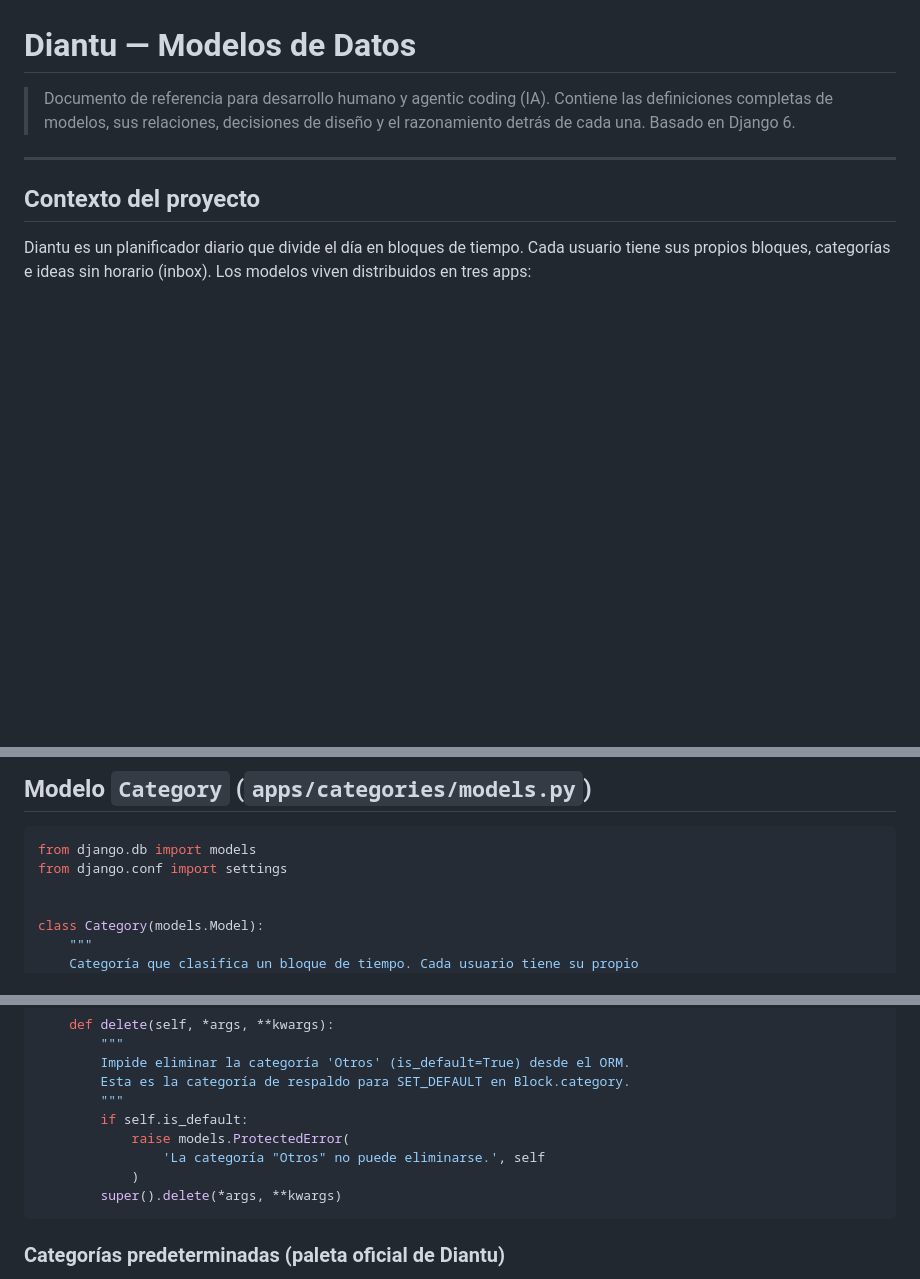
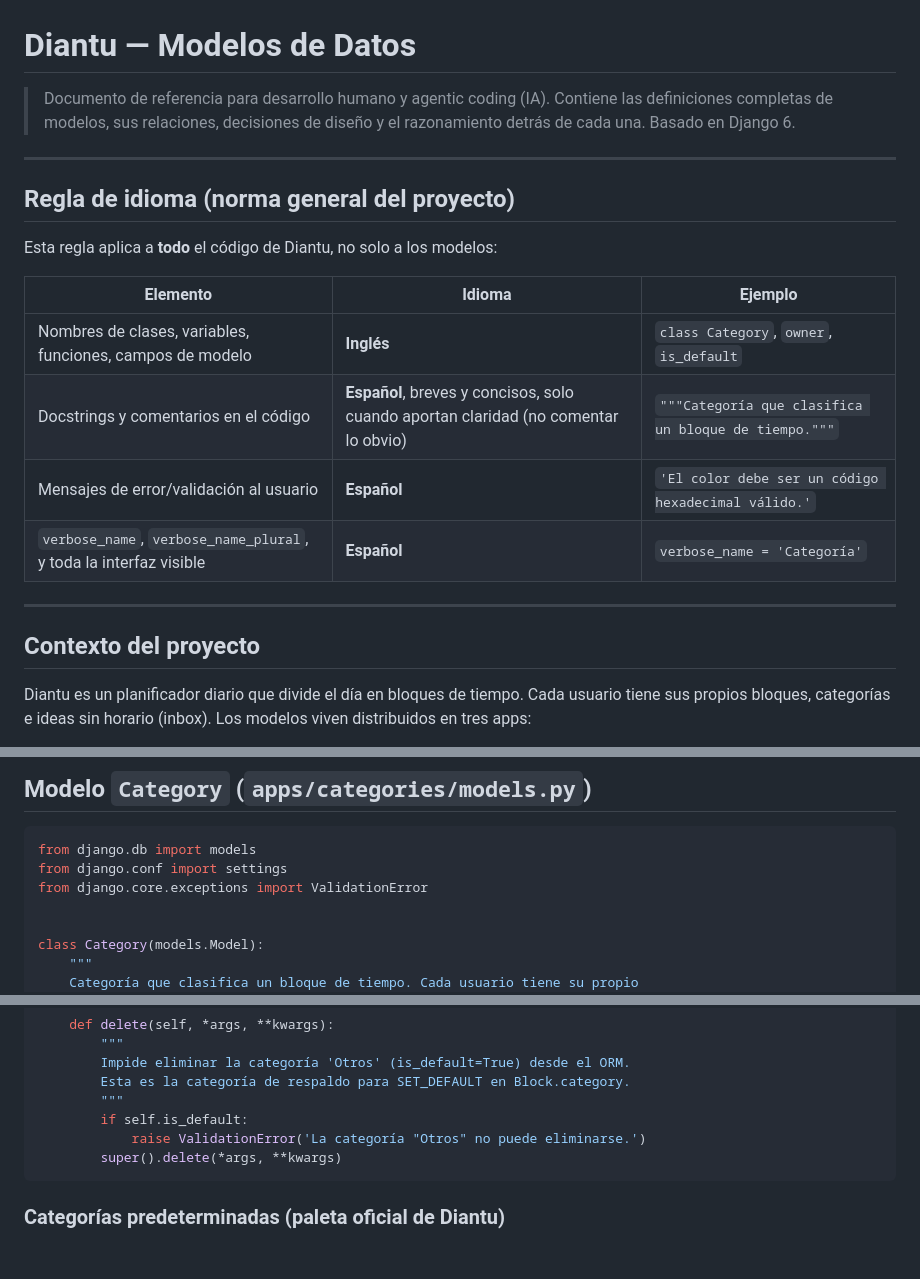
Before and after one commit to coniosorior/calendario_diantu, a Markdown page: documentacion_proyecto/diantu-modelos.md, 3 parts joined by grey strips. Rendered like a GitHub page; blank space fills up the shorter version.

Commit message:
docs(documentacion): agregar regla de idioma y corregir excepcion de category

````diff
--- a/documentacion_proyecto/diantu-modelos.md
+++ b/documentacion_proyecto/diantu-modelos.md
@@ -1,6 +1,19 @@
 # Diantu — Modelos de Datos
 
 > Documento de referencia para desarrollo humano y agentic coding (IA). Contiene las definiciones completas de modelos, sus relaciones, decisiones de diseño y el razonamiento detrás de cada una. Basado en Django 6.
+
+---
+
+## Regla de idioma (norma general del proyecto)
+
+Esta regla aplica a **todo** el código de Diantu, no solo a los modelos:
+
+| Elemento | Idioma | Ejemplo |
+|---|---|---|
+| Nombres de clases, variables, funciones, campos de modelo | **Inglés** | `class Category`, `owner`, `is_default` |
+| Docstrings y comentarios en el código | **Español**, breves y concisos, solo cuando aportan claridad (no comentar lo obvio) | `"""Categoría que clasifica un bloque de tiempo."""` |
+| Mensajes de error/validación al usuario | **Español** | `'El color debe ser un código hexadecimal válido.'` |
+| `verbose_name`, `verbose_name_plural`, y toda la interfaz visible | **Español** | `verbose_name = 'Categoría'` |
 
 ---
 
@@ -19,6 +32,7 @@ Diantu es un planificador diario que divide el día en bloques de tiempo. Cada u
 ```python
 from django.db import models
 from django.conf import settings
+from django.core.exceptions import ValidationError
 
 
 class Category(models.Model):
@@ -68,9 +82,7 @@ class Category(models.Model):
         Esta es la categoría de respaldo para SET_DEFAULT en Block.category.
         """
         if self.is_default:
-            raise models.ProtectedError(
-                'La categoría "Otros" no puede eliminarse.', self
-            )
+            raise ValidationError('La categoría "Otros" no puede eliminarse.')
         super().delete(*args, **kwargs)
 ```
 
````
